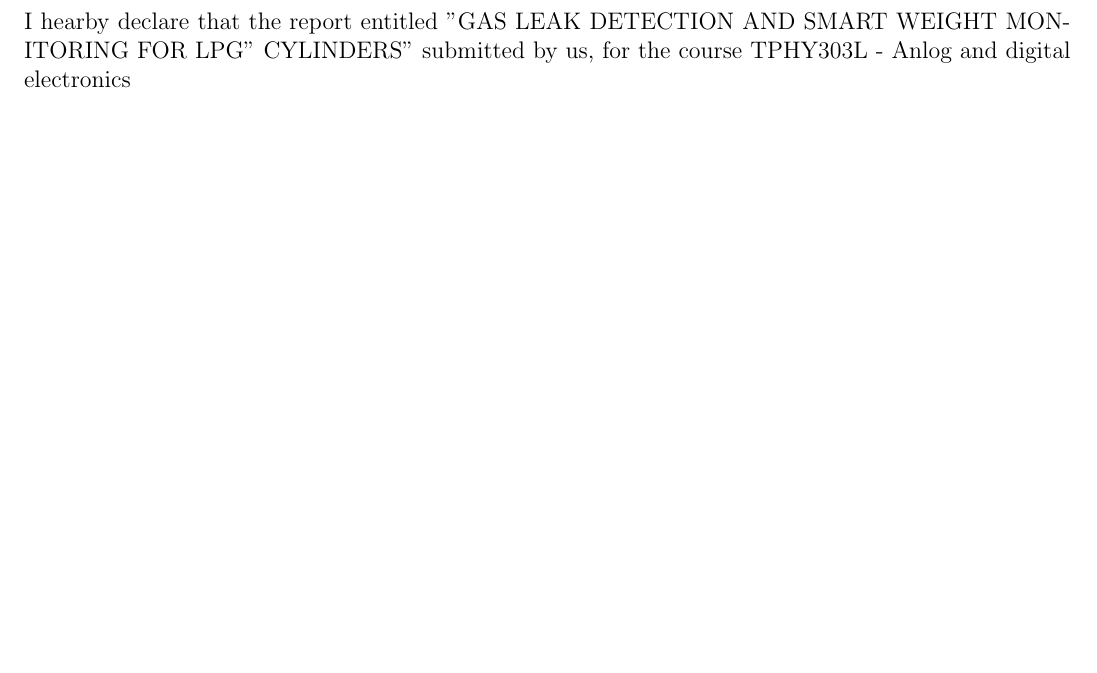
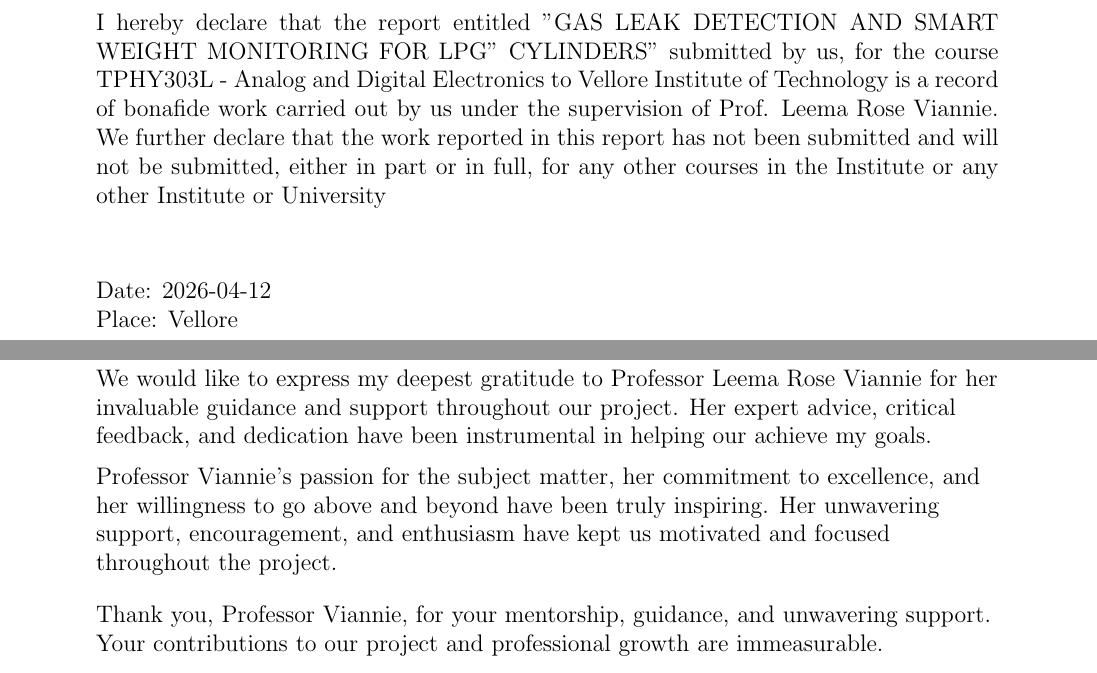
Before and after one commit to J-A-G-A-N/satyr, a LaTeX document (report/main.tex): part of page 2 of 2 before the commit and two parts of pages 2 and 3 of 4 after it, the two joined at a grey line, cut so that both start at the same text, the shorter picture padded with empty space. Compiled offline with pdfLaTeX.

Commit message:
Inital 3 pages till table of content

```diff
--- a/report/main.tex
+++ b/report/main.tex
@@ -1,9 +1,12 @@
 \documentclass[a4paper,12pt]{report}
-\usepackage[margin=0.5in]{geometry}
+\usepackage[margin=1in]{geometry}
 \usepackage{graphicx}
 \usepackage{xcolor}
+\usepackage{float}
 \graphicspath{{./}}
-
+\usepackage{setspace}
+\setlength{\parskip}{0.5em}
+\setlength{\parindent}{0pt}
 \begin{document}
 
 \begin{titlepage}
@@ -40,5 +43,32 @@
 
 \newpage
 \section*{DECLARATION}
-I hearby declare that the report entitled "GAS LEAK DETECTION AND SMART WEIGHT MONITORING FOR LPG"
-CYLINDERS" submitted by us, for  the course TPHY303L - Anlog and digital electronics
+I hereby declare that the report entitled "GAS LEAK DETECTION AND SMART WEIGHT MONITORING FOR LPG"
+CYLINDERS" submitted by us, for  the course TPHY303L - Analog and Digital Electronics to
+Vellore Institute of Technology is a record of bonafide work carried out by us under the supervision of
+Prof. Leema Rose Viannie. We further declare that the work reported in this report has not been submitted
+and will not be submitted, either in part or in full, for any other courses in the Institute or any other Institute
+or University\\
+
+\begin{flushleft}
+Date: 2026-04-12 \\
+Place: Vellore
+
+\newpage
+\section*{ACKNOWLEDGEMENT}
+
+We would like to express my deepest gratitude to Professor Leema Rose Viannie for her
+invaluable guidance and support throughout our project. Her expert advice, critical feedback,
+and dedication have been instrumental in helping our achieve my goals. \\
+
+\vspace{0.2cm}
+
+Professor Viannie's passion for the subject matter, her commitment to excellence, and her
+willingness to go above and beyond have been truly inspiring. Her unwavering support,
+encouragement, and enthusiasm have kept us motivated and focused throughout the project.
+
+\vspace{0.2cm}
+
+Thank you, Professor Viannie, for your mentorship, guidance, and unwavering support. Your
+contributions to our project and  professional growth are immeasurable.
+\end{flushleft}
```
Also changed, not shown: report/main.tex (56 more changed lines).
